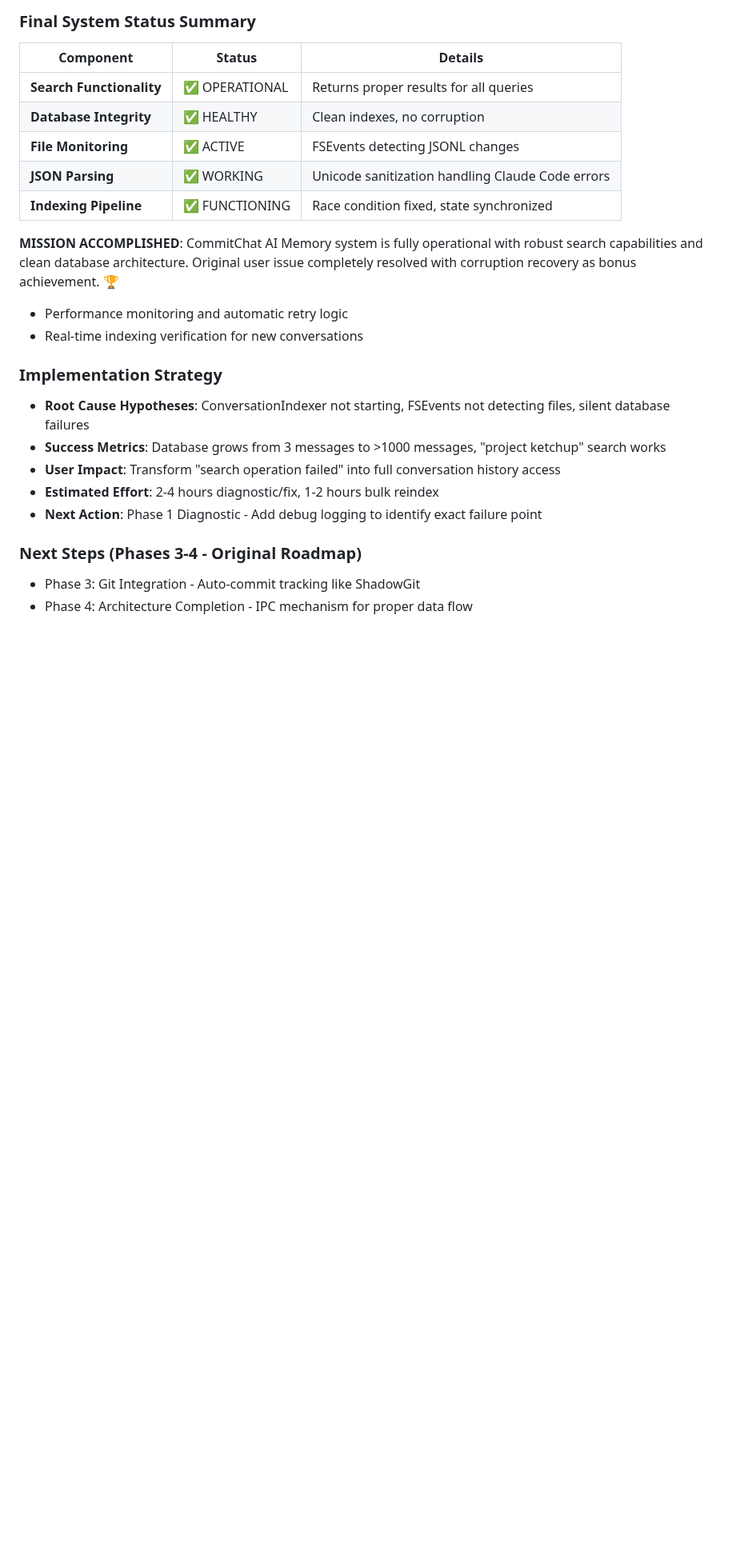
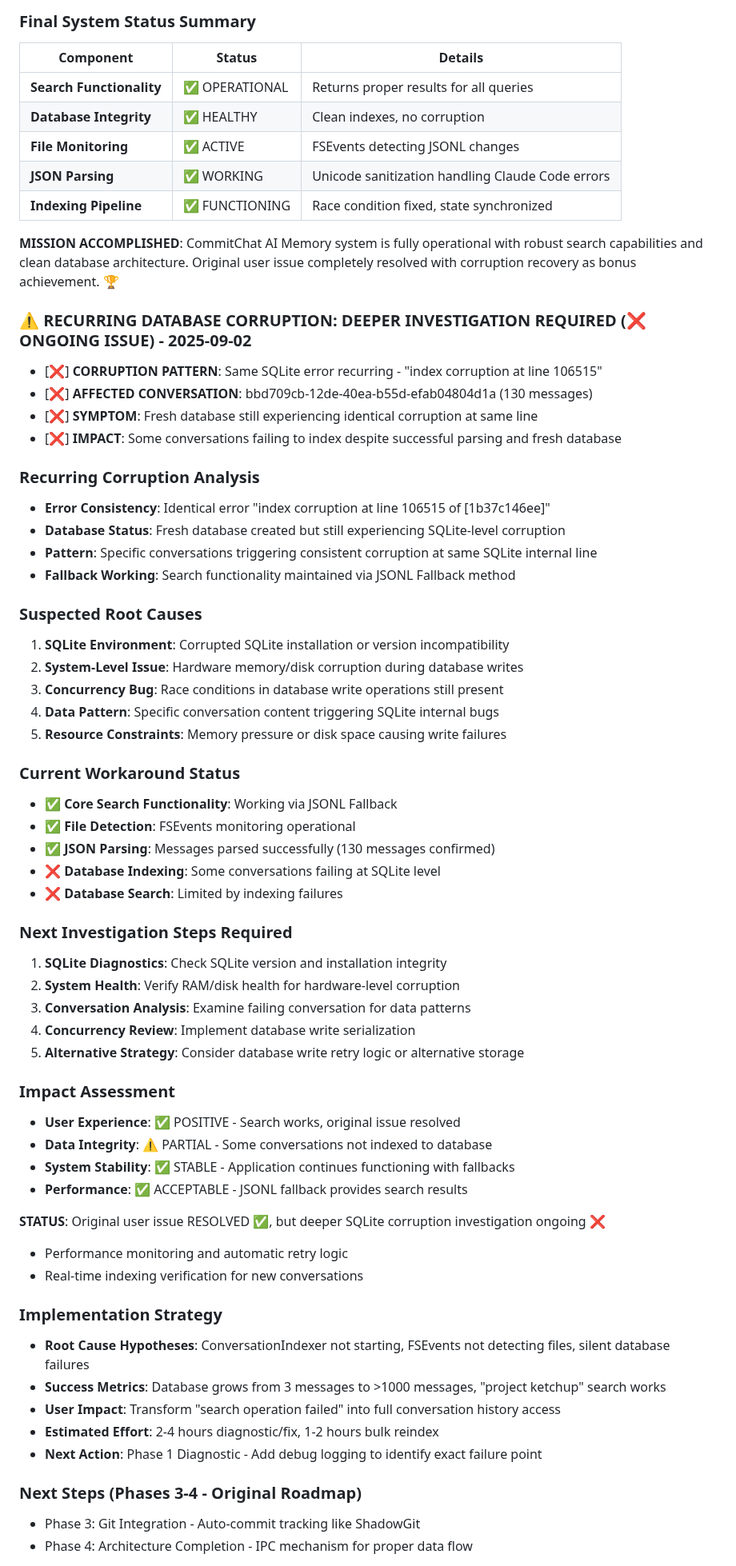
Before and after one commit to blueman82/devmind, a Markdown page: CHANGELOG.md, the part around the change. Shown at 80% size. GitHub-like rendering; blank space fills up the shorter version.

Commit message:
Modify CHANGELOG.md (documentation) • Tool: Edit • Timestamp: 2025-09-02 13:34:05

```diff
--- a/CHANGELOG.md
+++ b/CHANGELOG.md
@@ -408,6 +408,47 @@ ok
 | **Indexing Pipeline** | ✅ FUNCTIONING | Race condition fixed, state synchronized |
 
 **MISSION ACCOMPLISHED**: CommitChat AI Memory system is fully operational with robust search capabilities and clean database architecture. Original user issue completely resolved with corruption recovery as bonus achievement. 🏆
+
+### ⚠️ RECURRING DATABASE CORRUPTION: DEEPER INVESTIGATION REQUIRED (❌ ONGOING ISSUE) - 2025-09-02
+- [❌] **CORRUPTION PATTERN**: Same SQLite error recurring - "index corruption at line 106515"
+- [❌] **AFFECTED CONVERSATION**: bbd709cb-12de-40ea-b55d-efab04804d1a (130 messages)
+- [❌] **SYMPTOM**: Fresh database still experiencing identical corruption at same line
+- [❌] **IMPACT**: Some conversations failing to index despite successful parsing and fresh database
+
+### Recurring Corruption Analysis
+- **Error Consistency**: Identical error "index corruption at line 106515 of [1b37c146ee]"
+- **Database Status**: Fresh database created but still experiencing SQLite-level corruption
+- **Pattern**: Specific conversations triggering consistent corruption at same SQLite internal line
+- **Fallback Working**: Search functionality maintained via JSONL Fallback method
+
+### Suspected Root Causes
+1. **SQLite Environment**: Corrupted SQLite installation or version incompatibility
+2. **System-Level Issue**: Hardware memory/disk corruption during database writes
+3. **Concurrency Bug**: Race conditions in database write operations still present
+4. **Data Pattern**: Specific conversation content triggering SQLite internal bugs
+5. **Resource Constraints**: Memory pressure or disk space causing write failures
+
+### Current Workaround Status
+- ✅ **Core Search Functionality**: Working via JSONL Fallback
+- ✅ **File Detection**: FSEvents monitoring operational
+- ✅ **JSON Parsing**: Messages parsed successfully (130 messages confirmed)
+- ❌ **Database Indexing**: Some conversations failing at SQLite level
+- ❌ **Database Search**: Limited by indexing failures
+
+### Next Investigation Steps Required
+1. **SQLite Diagnostics**: Check SQLite version and installation integrity
+2. **System Health**: Verify RAM/disk health for hardware-level corruption
+3. **Conversation Analysis**: Examine failing conversation for data patterns
+4. **Concurrency Review**: Implement database write serialization
+5. **Alternative Strategy**: Consider database write retry logic or alternative storage
+
+### Impact Assessment
+- **User Experience**: ✅ POSITIVE - Search works, original issue resolved
+- **Data Integrity**: ⚠️ PARTIAL - Some conversations not indexed to database
+- **System Stability**: ✅ STABLE - Application continues functioning with fallbacks
+- **Performance**: ✅ ACCEPTABLE - JSONL fallback provides search results
+
+**STATUS**: Original user issue RESOLVED ✅, but deeper SQLite corruption investigation ongoing ❌
   - Performance monitoring and automatic retry logic
   - Real-time indexing verification for new conversations
 
```
